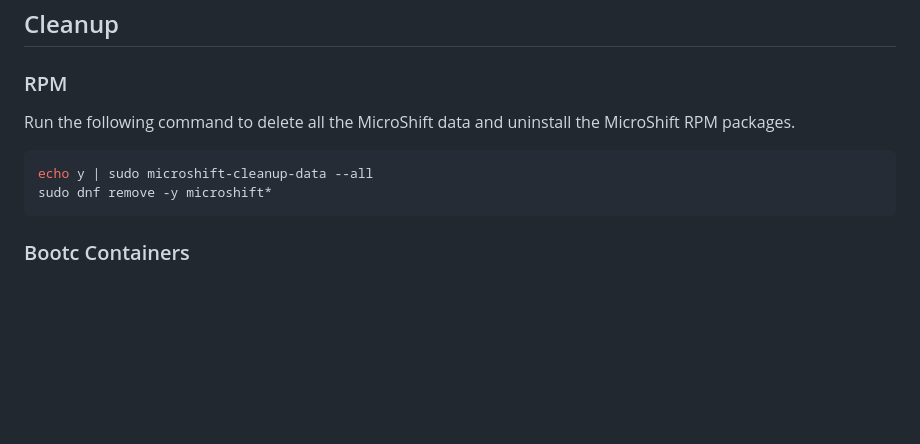
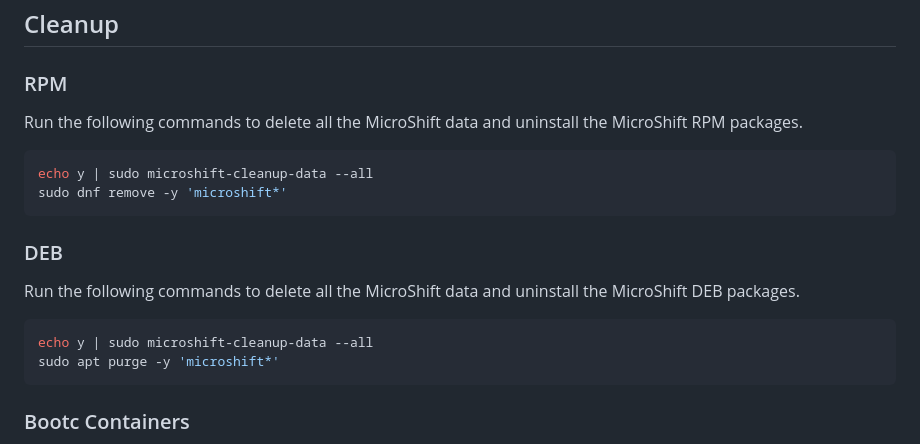
Before and after one commit to microshift-io/microshift, a Markdown page: docs/run.md, the part around the change. GitHub-like rendering; blank space fills up the shorter version.

Commit message:
Update DEB uninstall instructions

````diff
--- a/docs/run.md
+++ b/docs/run.md
@@ -150,12 +150,22 @@ make stop
 
 ### RPM
 
-Run the following command to delete all the MicroShift data and uninstall the
+Run the following commands to delete all the MicroShift data and uninstall the
 MicroShift RPM packages.
 
 ```bash
 echo y | sudo microshift-cleanup-data --all
-sudo dnf remove -y microshift*
+sudo dnf remove -y 'microshift*'
+```
+
+### DEB
+
+Run the following commands to delete all the MicroShift data and uninstall the
+MicroShift DEB packages.
+
+```bash
+echo y | sudo microshift-cleanup-data --all
+sudo apt purge -y 'microshift*'
 ```
 
 ### Bootc Containers
````
